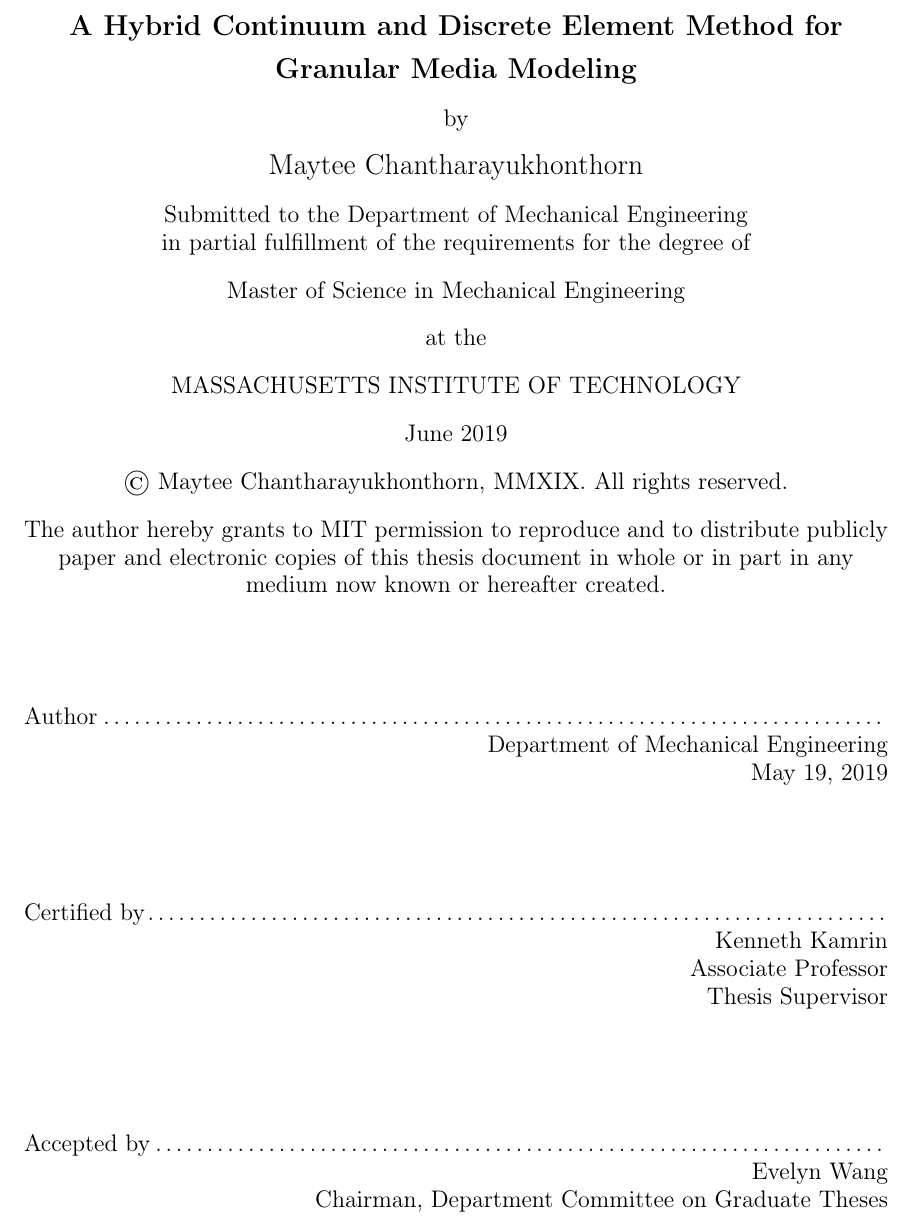
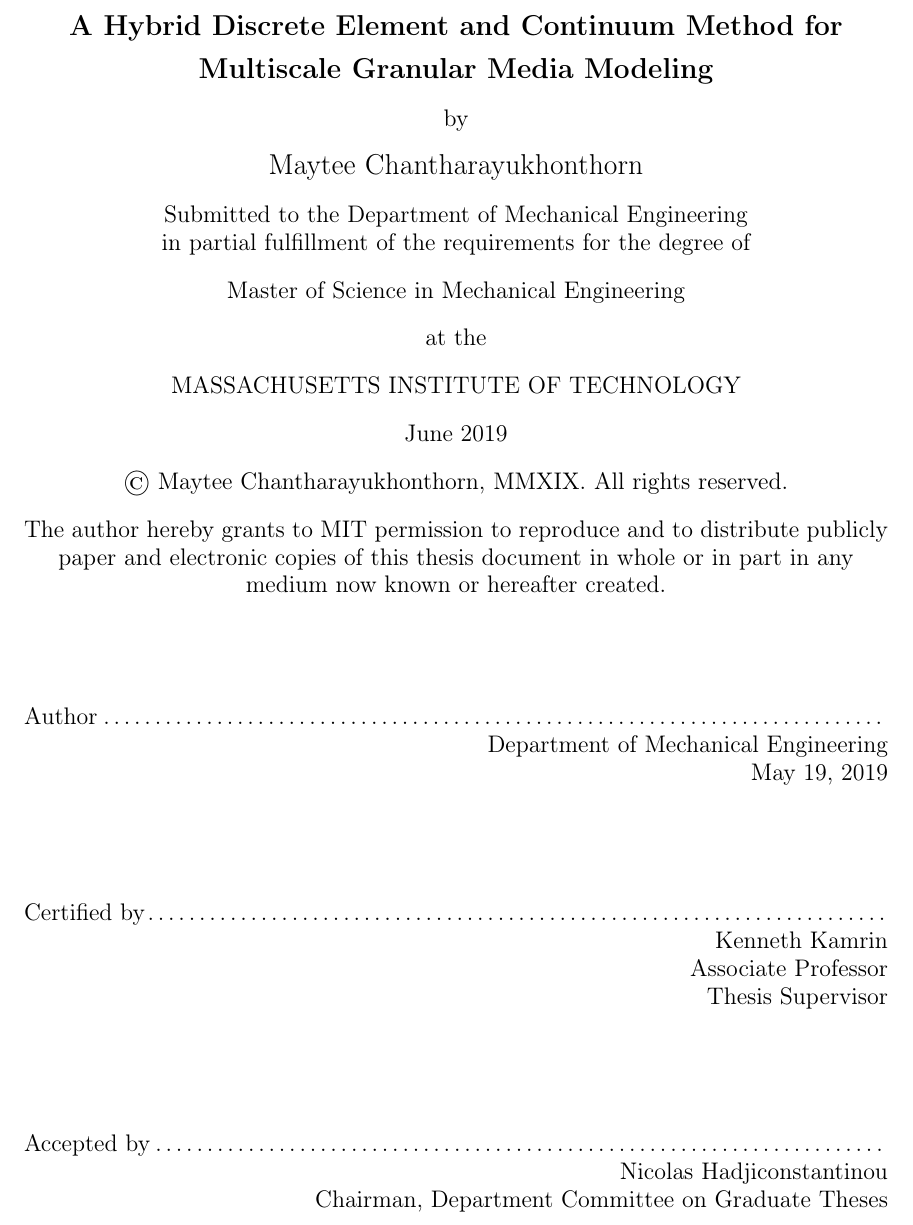
Before and after one commit to mchanthagithub/mastersThesis, a LaTeX thesis (main.tex, which reads cover.tex): part of page 1 of 104, cut so that both start at the same text. Compiled offline with pdfLaTeX.

Commit message:
Fixed title and graduate chair for cover page

```diff
--- a/cover.tex
+++ b/cover.tex
@@ -45,7 +45,7 @@
 % however the specifications can change.  We recommend that you verify the
 % layout of your title page with your thesis advisor and/or the MIT
 % Libraries before printing your final copy.
-\title{A Hybrid Continuum and Discrete Element Method for Granular Media Modeling}
+\title{A Hybrid Discrete Element and Continuum Method for Multiscale Granular Media Modeling}
 
 \author{Maytee Chantharayukhonthorn}
 % If you wish to list your previous degrees on the cover page, use the
@@ -80,7 +80,7 @@
 % This is the department committee chairman, not the thesis committee
 % chairman.  You should replace this with your Department's Committee
 % Chairman.
-\chairman{Evelyn Wang}{Chairman, Department Committee on Graduate Theses}
+\chairman{Nicolas Hadjiconstantinou}{Chairman, Department Committee on Graduate Theses}
 
 % Make the titlepage based on the above information.  If you need
 % something special and can't use the standard form, you can specify
```
Also changed, not shown: 2 other files.
